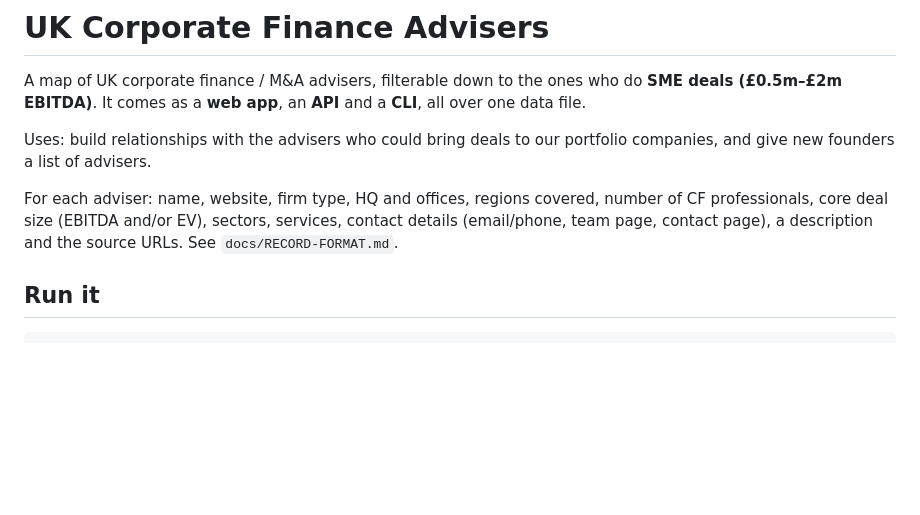
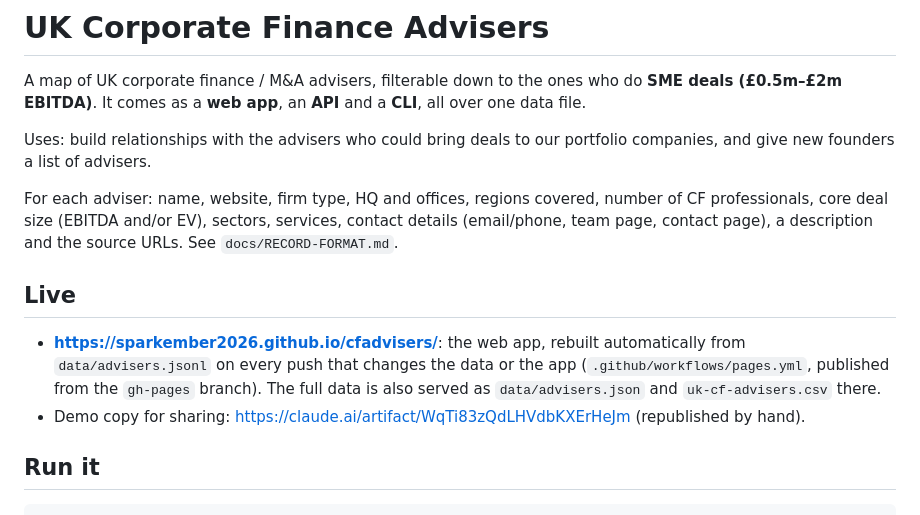
Before and after one commit to sparkember2026/cfadvisers, a Markdown page: README.md, the part around the change. GitHub-like rendering; blank space fills up the shorter version.

Commit message:
README/HANDOFF: GitHub Pages site is live
Co-Authored-By: Claude Opus 5.5 <noreply@anthropic.com>
Claude-Session: https://claude.ai/code/session_01Q1NF8qZUowCmrZPBWoNixZ

````diff
--- a/README.md
+++ b/README.md
@@ -9,6 +9,12 @@ new founders a list of advisers.
 For each adviser: name, website, firm type, HQ and offices, regions covered, number of CF professionals,
 core deal size (EBITDA and/or EV), sectors, services, contact details (email/phone, team page, contact
 page), a description and the source URLs. See `docs/RECORD-FORMAT.md`.
+
+## Live
+- **https://sparkember2026.github.io/cfadvisers/**: the web app, rebuilt automatically from `data/advisers.jsonl`
+  on every push that changes the data or the app (`.github/workflows/pages.yml`, published from the `gh-pages`
+  branch). The full data is also served as `data/advisers.json` and `uk-cf-advisers.csv` there.
+- Demo copy for sharing: https://claude.ai/artifact/WqTi83zQdLHVdbKXErHeJm (republished by hand).
 
 ## Run it
 ```
````
Also changed, not shown: docs/HANDOFF.md (+2 -1 lines).
